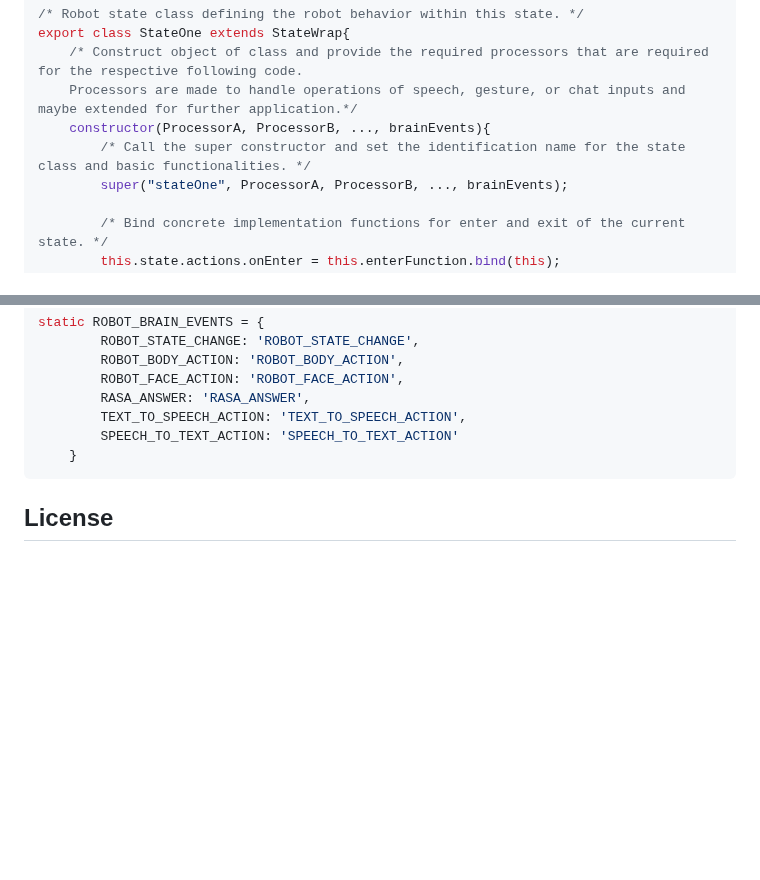
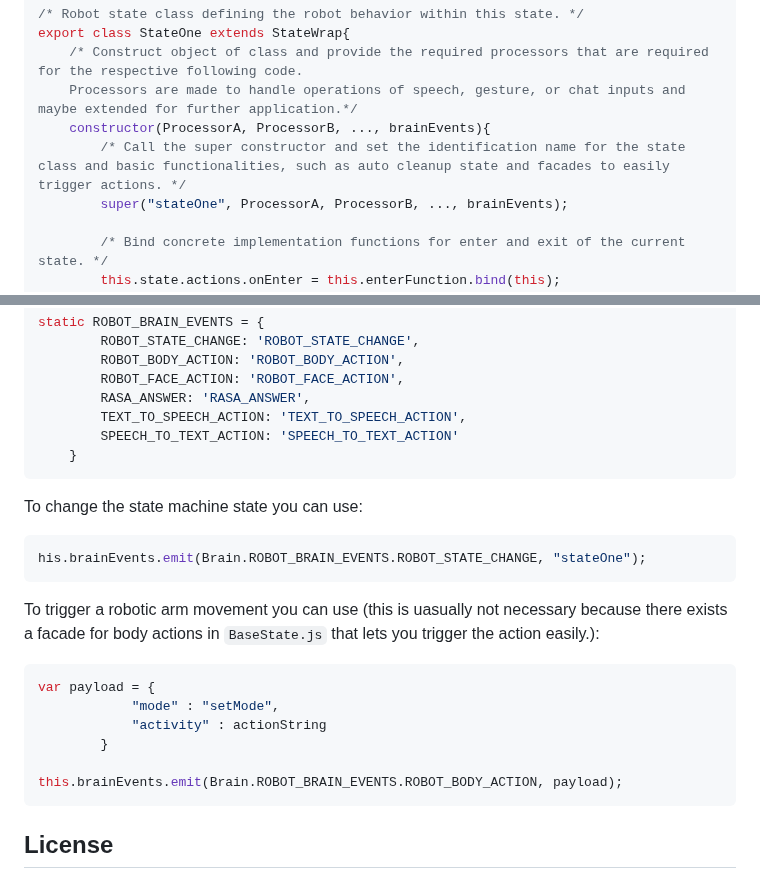
Before and after one commit to Snagga86/ZENIT, a Markdown page: Readme.md, 2 parts joined by grey strips. GitHub-like rendering; blank space fills up the shorter version.

````diff
--- a/Readme.md
+++ b/Readme.md
@@ -115,7 +115,7 @@ In the following section we describe the main components to give ZENIT custom be
       /* Construct object of class and provide the required processors that are required for the respective following code.
       Processors are made to handle operations of speech, gesture, or chat inputs and maybe extended for further application.*/
       constructor(ProcessorA, ProcessorB, ..., brainEvents){
-          /* Call the super constructor and set the identification name for the state class and basic functionalities. */
+          /* Call the super constructor and set the identification name for the state class and basic functionalities, such as auto cleanup state and facades to easily trigger actions. */
           super("stateOne", ProcessorA, ProcessorB, ..., brainEvents);
 
           /* Bind concrete implementation functions for enter and exit of the current state. */
@@ -163,6 +163,21 @@ static ROBOT_BRAIN_EVENTS = {
         SPEECH_TO_TEXT_ACTION: 'SPEECH_TO_TEXT_ACTION'
     }
 ```
+To change the state machine state you can use:
+```js
+his.brainEvents.emit(Brain.ROBOT_BRAIN_EVENTS.ROBOT_STATE_CHANGE, "stateOne");
+```
+
+To trigger a robotic arm movement you can use (this is uasually not necessary because there exists a facade for body actions in `BaseState.js` that lets you trigger the action easily.):
+```js
+var payload = {
+            "mode" : "setMode",
+            "activity" : actionString
+        }
+
+this.brainEvents.emit(Brain.ROBOT_BRAIN_EVENTS.ROBOT_BODY_ACTION, payload);
+```
+
 
 ## License
 ZENIT is licensed under the MIT License. See the [LICENSE](LICENSE) file for more details.
````
